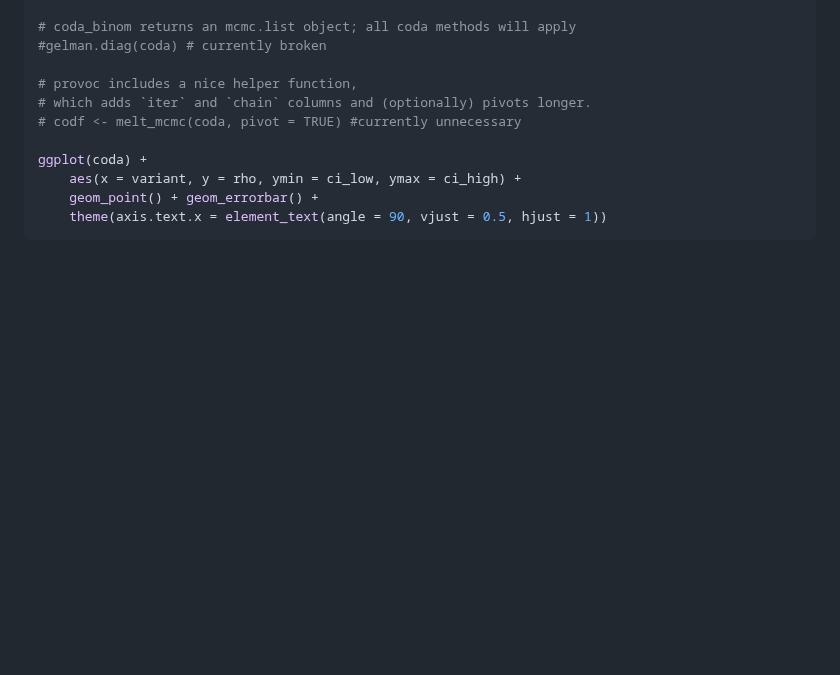
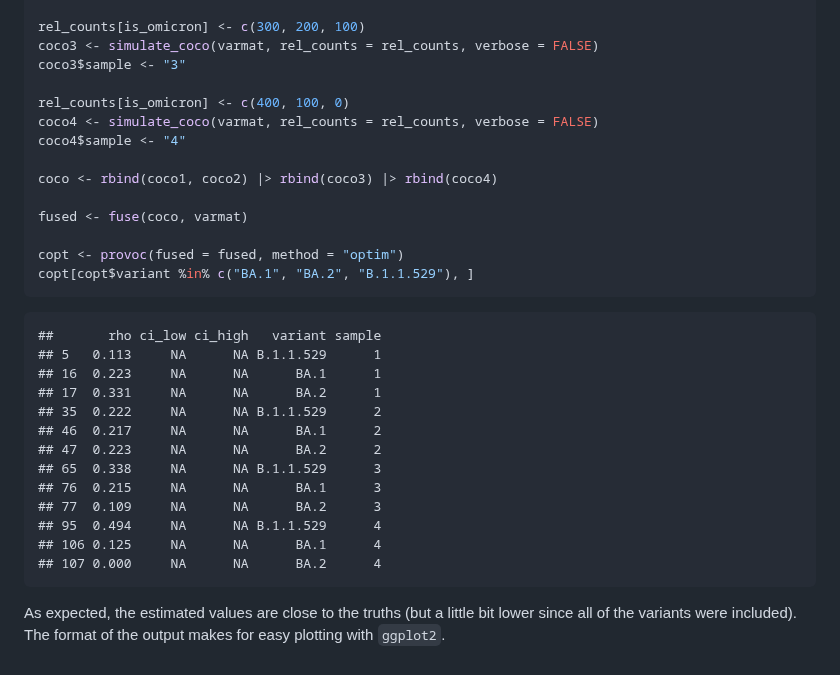
Before and after one commit to phac-nml-phrsd/provoc, a Markdown page: README.md, the part around one of its changes. Rendered like a GitHub page; blank space fills up the shorter version.

````diff
--- a/README.md
+++ b/README.md
@@ -88,13 +139,34 @@ coda <- provoc(fused = fused, method = "runjags", quiet = 0)
 
-# coda_binom returns an mcmc.list object; all coda methods will apply
-#gelman.diag(coda) # currently broken
+rel_counts[is_omicron] <- c(300, 200, 100)
+coco3 <- simulate_coco(varmat, rel_counts = rel_counts, verbose = FALSE)
+coco3$sample <- "3"
 
-# provoc includes a nice helper function,
-# which adds `iter` and `chain` columns and (optionally) pivots longer.
-# codf <- melt_mcmc(coda, pivot = TRUE) #currently unnecessary
+rel_counts[is_omicron] <- c(400, 100, 0)
+coco4 <- simulate_coco(varmat, rel_counts = rel_counts, verbose = FALSE)
+coco4$sample <- "4"
 
-ggplot(coda) +
-    aes(x = variant, y = rho, ymin = ci_low, ymax = ci_high) +
-    geom_point() + geom_errorbar() +
-    theme(axis.text.x = element_text(angle = 90, vjust = 0.5, hjust = 1))
+coco <- rbind(coco1, coco2) |> rbind(coco3) |> rbind(coco4)
+
+fused <- fuse(coco, varmat)
+
+copt <- provoc(fused = fused, method = "optim")
+copt[copt$variant %in% c("BA.1", "BA.2", "B.1.1.529"), ]
 ```
+
+```
+##       rho ci_low ci_high   variant sample
+## 5   0.113     NA      NA B.1.1.529      1
+## 16  0.223     NA      NA      BA.1      1
+## 17  0.331     NA      NA      BA.2      1
+## 35  0.222     NA      NA B.1.1.529      2
+## 46  0.217     NA      NA      BA.1      2
+## 47  0.223     NA      NA      BA.2      2
+## 65  0.338     NA      NA B.1.1.529      3
+## 76  0.215     NA      NA      BA.1      3
+## 77  0.109     NA      NA      BA.2      3
+## 95  0.494     NA      NA B.1.1.529      4
+## 106 0.125     NA      NA      BA.1      4
+## 107 0.000     NA      NA      BA.2      4
+```
+
+As expected, the estimated values are close to the truths (but a little bit lower since all of the variants were included). The format of the output makes for easy plotting with `ggplot2`.
````
Also changed, not shown: other parts of README.md (+61 -10 lines).
